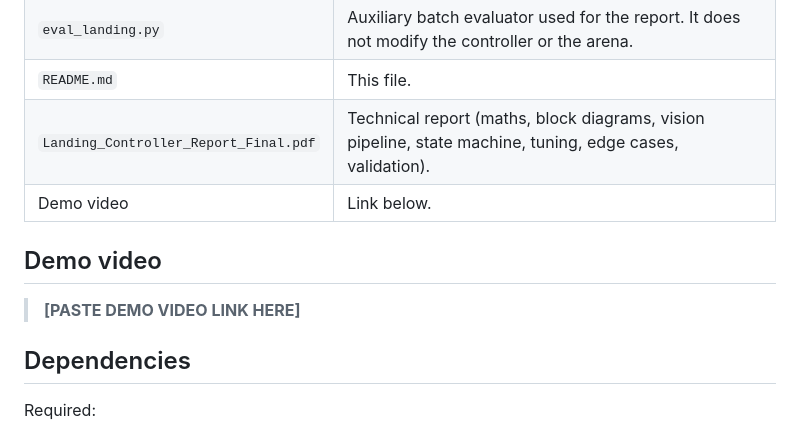
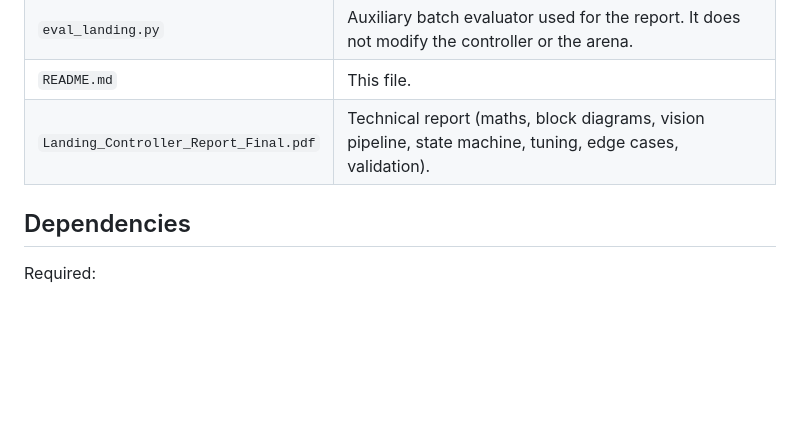
Before and after one commit to sm2909/autonomous-precision-landing, a Markdown page: README.md, the part around the change. Drawn GitHub-style; blank space fills up the shorter version.

Commit message:
polish
Removed demo video section from README.

```diff
--- a/README.md
+++ b/README.md
@@ -12,11 +12,6 @@ A single-file, vision-based flight controller (`controller.py`) that finds a mov
 | `eval_landing.py` | Auxiliary batch evaluator used for the report. It does not modify the controller or the arena. |
 | `README.md` | This file. |
 | `Landing_Controller_Report_Final.pdf` | Technical report (maths, block diagrams, vision pipeline, state machine, tuning, edge cases, validation). |
-| Demo video | Link below. |
-
-## Demo video
-
-> **[PASTE DEMO VIDEO LINK HERE]**
 
 ## Dependencies
 
```
